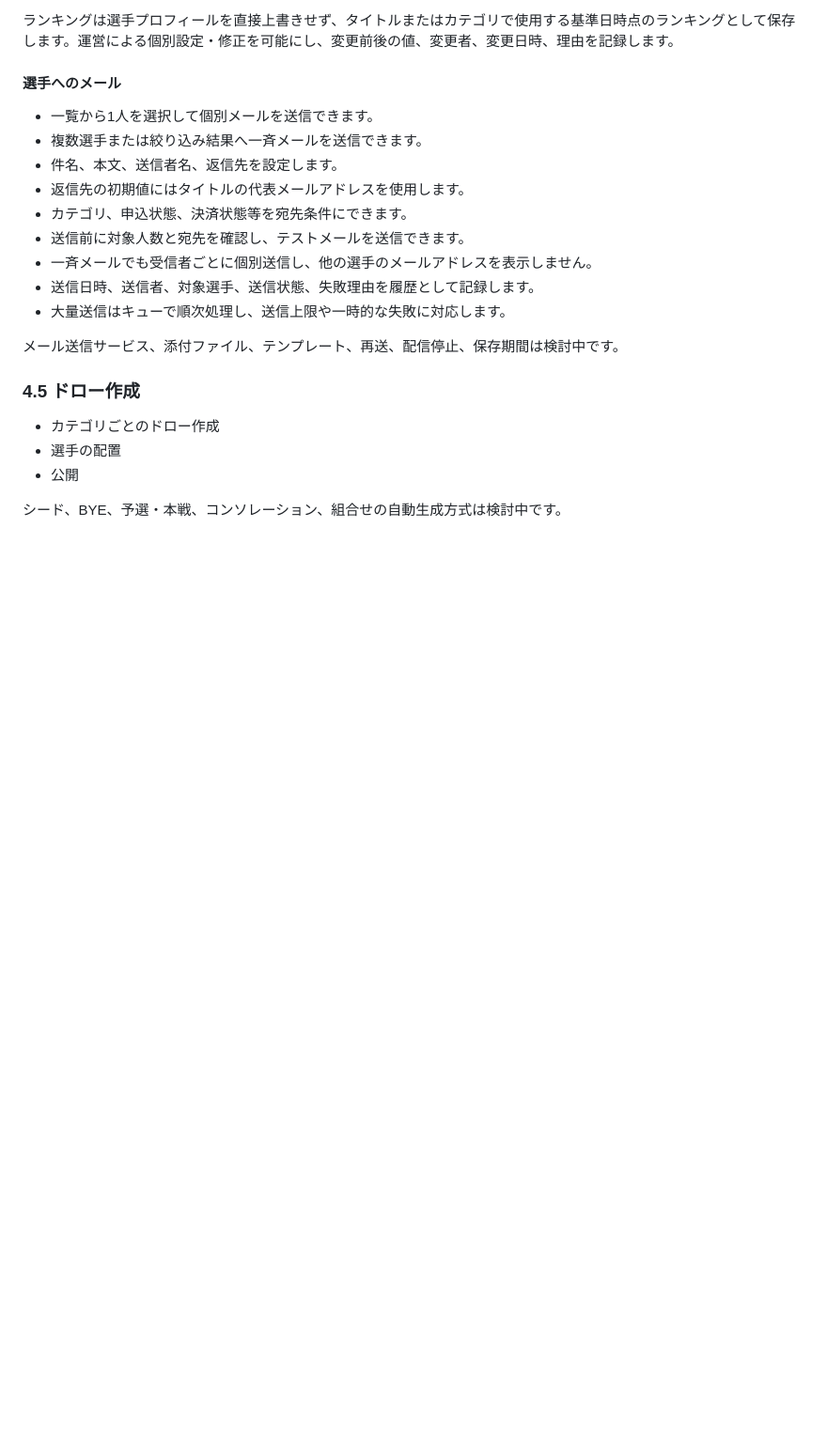
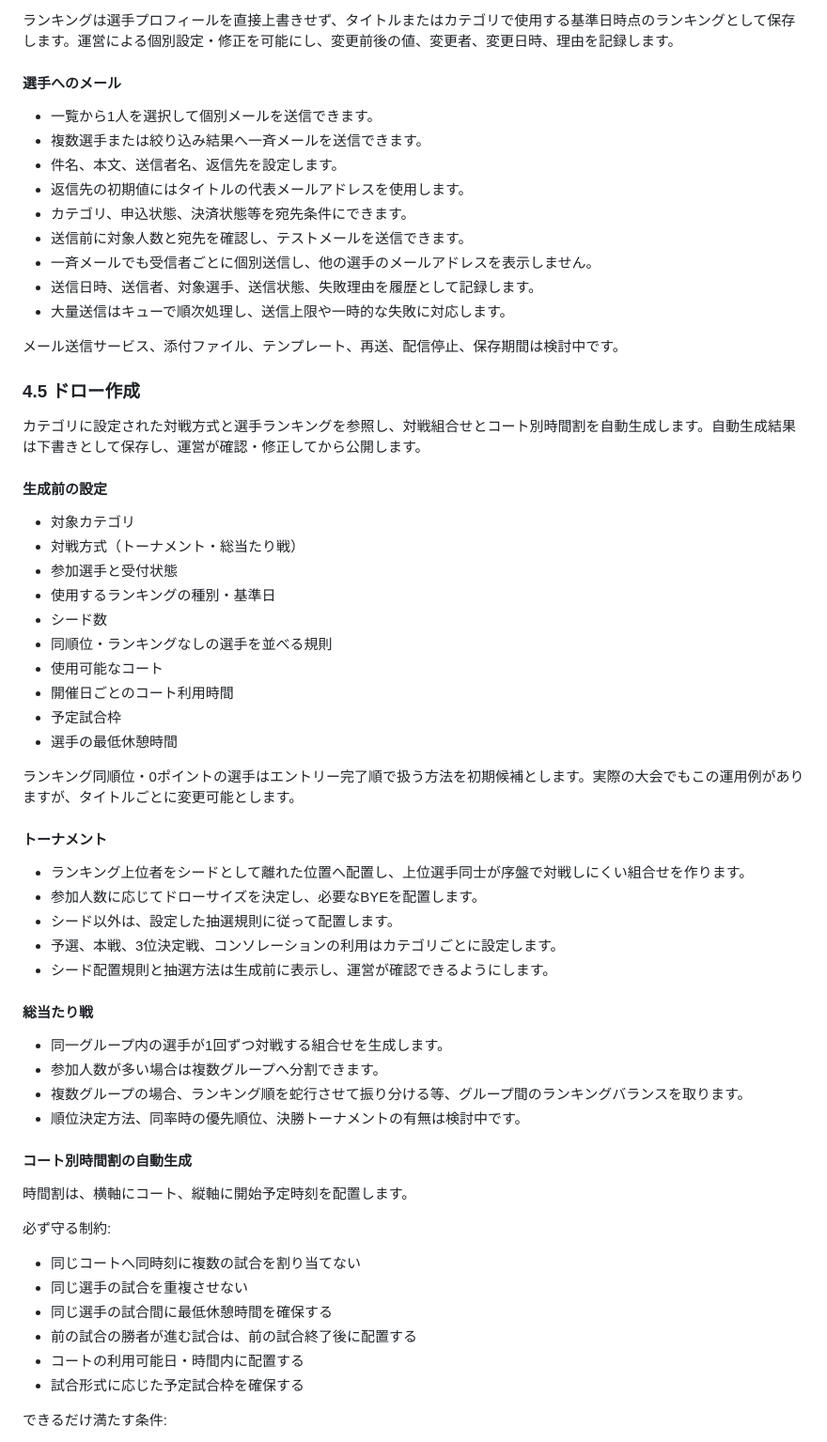
Before and after one commit to Miraisosha/S-NICK-Platform, a Markdown page: docs/03_service-domain-plan.md, the part around one of its changes. Shown at 94% size. Drawn GitHub-style; blank space fills up the shorter version.

```diff
--- a/docs/03_service-domain-plan.md
+++ b/docs/03_service-domain-plan.md
@@ -325,8 +328,50 @@ flowchart TD
 
 ### 4.5 ドロー作成
 
-- カテゴリごとのドロー作成
-- 選手の配置
-- 公開
+カテゴリに設定された対戦方式と選手ランキングを参照し、対戦組合せとコート別時間割を自動生成します。自動生成結果は下書きとして保存し、運営が確認・修正してから公開します。
 
-シード、BYE、予選・本戦、コンソレーション、組合せの自動生成方式は検討中です。
+#### 生成前の設定
+
+- 対象カテゴリ
+- 対戦方式（トーナメント・総当たり戦）
+- 参加選手と受付状態
+- 使用するランキングの種別・基準日
+- シード数
+- 同順位・ランキングなしの選手を並べる規則
+- 使用可能なコート
+- 開催日ごとのコート利用時間
+- 予定試合枠
+- 選手の最低休憩時間
+
+ランキング同順位・0ポイントの選手はエントリー完了順で扱う方法を初期候補とします。実際の大会でもこの運用例がありますが、タイトルごとに変更可能とします。
+
+#### トーナメント
+
+- ランキング上位者をシードとして離れた位置へ配置し、上位選手同士が序盤で対戦しにくい組合せを作ります。
+- 参加人数に応じてドローサイズを決定し、必要なBYEを配置します。
+- シード以外は、設定した抽選規則に従って配置します。
+- 予選、本戦、3位決定戦、コンソレーションの利用はカテゴリごとに設定します。
+- シード配置規則と抽選方法は生成前に表示し、運営が確認できるようにします。
+
+#### 総当たり戦
+
+- 同一グループ内の選手が1回ずつ対戦する組合せを生成します。
+- 参加人数が多い場合は複数グループへ分割できます。
+- 複数グループの場合、ランキング順を蛇行させて振り分ける等、グループ間のランキングバランスを取ります。
+- 順位決定方法、同率時の優先順位、決勝トーナメントの有無は検討中です。
+
+#### コート別時間割の自動生成
+
+時間割は、横軸にコート、縦軸に開始予定時刻を配置します。
+
+必ず守る制約:
+
+- 同じコートへ同時刻に複数の試合を割り当てない
+- 同じ選手の試合を重複させない
+- 同じ選手の試合間に最低休憩時間を確保する
+- 前の試合の勝者が進む試合は、前の試合終了後に配置する
+- コートの利用可能日・時間内に配置する
+- 試合形式に応じた予定試合枠を確保する
+
+できるだけ満たす条件:
+
```
Also changed, not shown: other parts of docs/03_service-domain-plan.md (+33 -0 lines).
